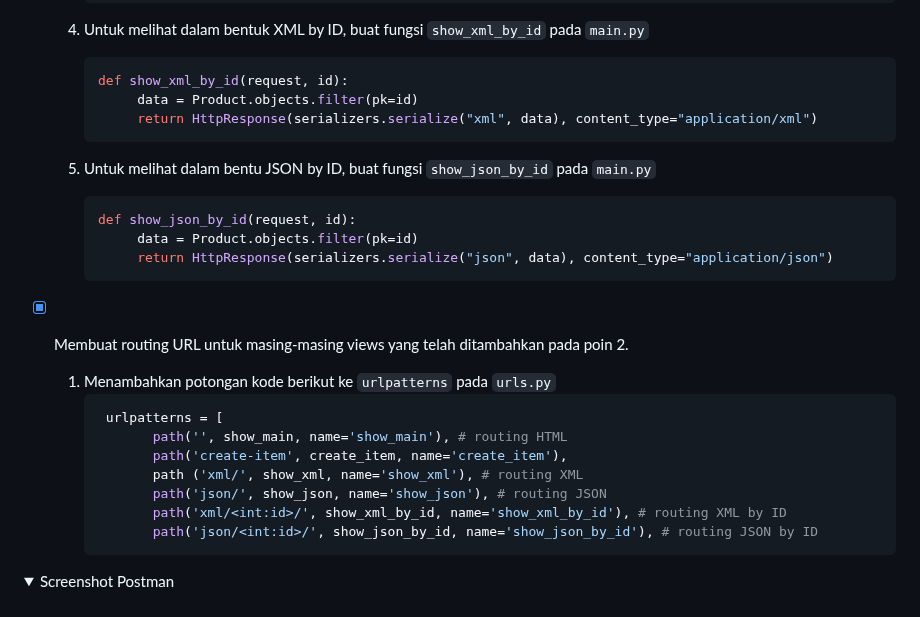
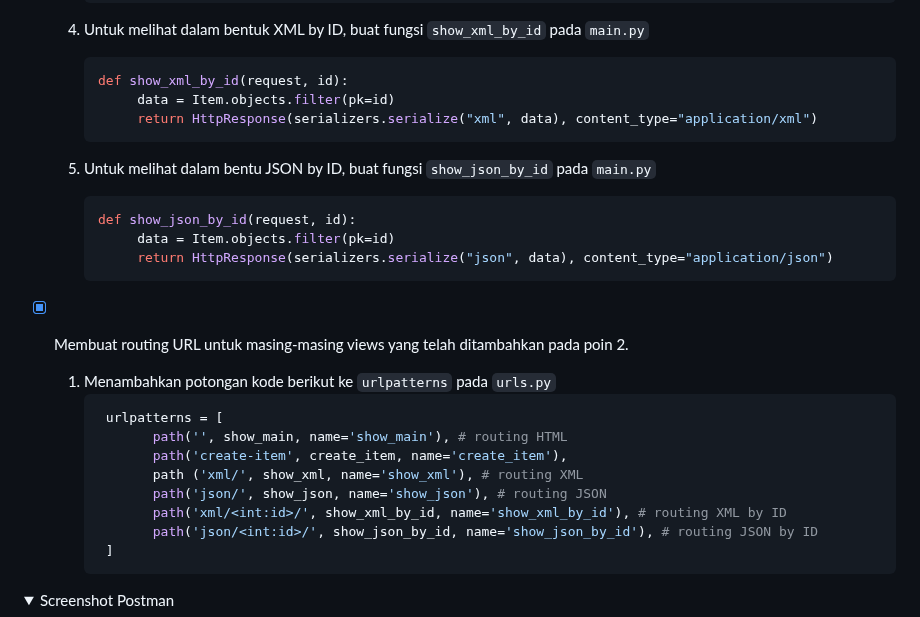
Before and after one commit to Frmeta/inventory_game, a Markdown page: README.md, the part around the change. Drawn GitHub-style; folded sections open.

Commit message:
Perfecting Assignment 3

````diff
--- a/README.md
+++ b/README.md
@@ -327,13 +327,13 @@ Biasanya untuk mengirim data-data penting/sensitif seperti password     | Biasan
   4. Untuk melihat dalam bentuk XML by ID, buat fungsi `show_xml_by_id` pada `main.py`
        ```py
        def show_xml_by_id(request, id):
-            data = Product.objects.filter(pk=id)
+            data = Item.objects.filter(pk=id)
             return HttpResponse(serializers.serialize("xml", data), content_type="application/xml")
        ```
   5. Untuk melihat dalam bentu JSON by ID, buat fungsi `show_json_by_id` pada `main.py`
        ```py
        def show_json_by_id(request, id):
-            data = Product.objects.filter(pk=id)
+            data = Item.objects.filter(pk=id)
             return HttpResponse(serializers.serialize("json", data), content_type="application/json")
        ```
 
@@ -347,6 +347,7 @@ Biasanya untuk mengirim data-data penting/sensitif seperti password     | Biasan
             path('json/', show_json, name='show_json'), # routing JSON
             path('xml/<int:id>/', show_xml_by_id, name='show_xml_by_id'), # routing XML by ID
             path('json/<int:id>/', show_json_by_id, name='show_json_by_id'), # routing JSON by ID
+      ]
       ```
 
 
````
